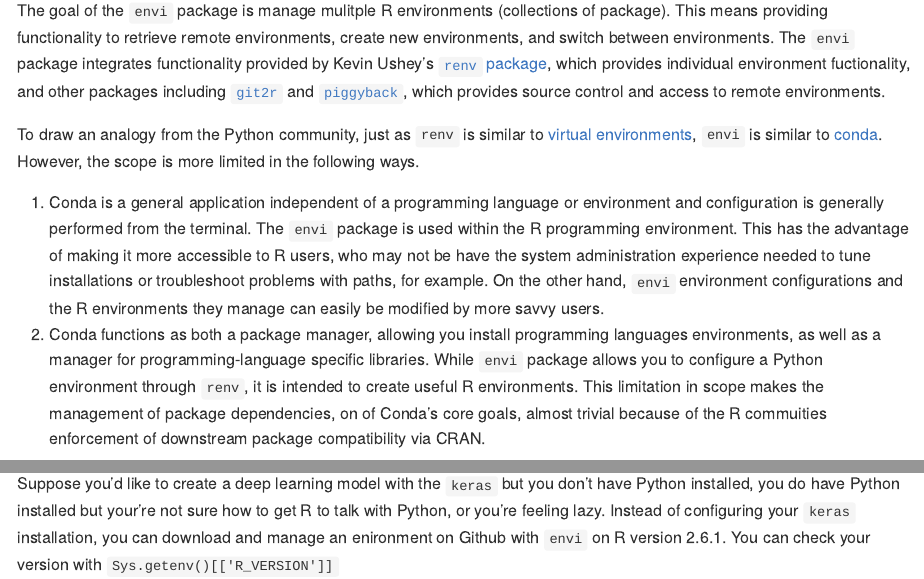
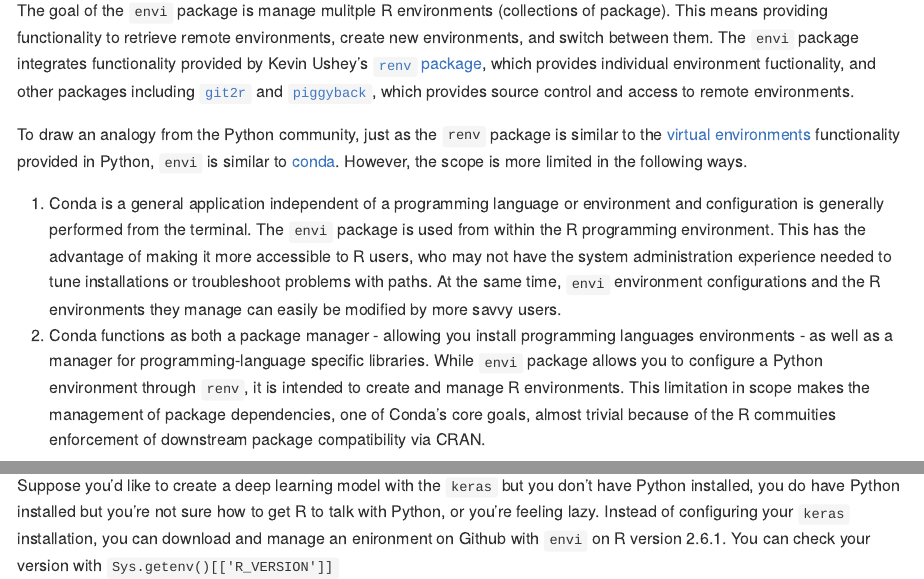
Before and after one commit to kaneplusplus/envi, an R Markdown document (README.Rmd): the page in a window 1100 px wide, from 110 px down, and a second part further down, joined at a grey line. The pictures show the output file README.md that the author committed with the source, drawn offline in the style of GitHub; badge pictures from the web are left out.

Commit message:
README updates.

````diff
--- a/README.Rmd
+++ b/README.Rmd
@@ -17,17 +17,17 @@
 
 <!-- badges: start -->
 [![Build Status](https://travis-ci.org/kaneplusplus/envi.svg?branch=master)](https://travis-ci.org/kaneplusplus/envi)
-[![AppVeyor build status](https://ci.appveyor.com/api/projects/status/github/presagia-analytics/envi?branch=master&svg=true)](https://ci.appveyor.com/project/presagia-analytics/envi)
+[![AppVeyor build status](https://ci.appveyor.com/api/projects/status/github/kaneplusplus/envi?branch=master&svg=true)](https://ci.appveyor.com/project/kaneplusplus/envi)
 [![codecov](https://codecov.io/gh/kaneplusplus/envi/branch/master/graph/badge.svg)](https://codecov.io/gh/kaneplusplus/envi)
 [![Lifecycle: experimental](https://img.shields.io/badge/lifecycle-maturing-blue.svg)](https://www.tidyverse.org/lifecycle/#experimental)
 <!-- badges: end -->
 
-The goal of the `envi` package is manage mulitple R environments (collections of package). This means providing functionality to retrieve remote environments, create new environments, and switch between environments. The `envi` package integrates functionality provided by Kevin Ushey's [`renv` package](https://rstudio.github.io/renv/articles/renv.html), which provides individual environment fuctionality, and other packages including [`git2r`](https://docs.ropensci.org/git2r/) and [`piggyback`](https://github.com/ropensci/piggyback), which provides source control and access to remote environments.
+The goal of the `envi` package is manage mulitple R environments (collections of package). This means providing functionality to retrieve remote environments, create new environments, and switch between them. The `envi` package integrates functionality provided by Kevin Ushey's [`renv` package](https://rstudio.github.io/renv/articles/renv.html), which provides individual environment fuctionality, and other packages including [`git2r`](https://docs.ropensci.org/git2r/) and [`piggyback`](https://github.com/ropensci/piggyback), which provides source control and access to remote environments.
 
-To draw an analogy from the Python community, just as `renv` is similar to [virtual environments](https://docs.python.org/3/tutorial/venv.html), `envi` is similar to [conda](https://conda.io/en/latest/). However, the scope is more limited in the following ways.
+To draw an analogy from the Python community, just as the `renv` package is similar to the [virtual environments](https://docs.python.org/3/tutorial/venv.html) functionality provided in Python, `envi` is similar to [conda](https://conda.io/en/latest/). However, the scope is more limited in the following ways.
 
-1. Conda is a general application independent of a programming language or environment and configuration is generally performed from the terminal. The `envi` package is used within the R programming environment. This has the advantage of making it more accessible to R users, who may not be have the system administration experience needed to tune installations or troubleshoot problems with paths, for example. On the other hand, `envi` environment configurations and the R environments they manage can easily be modified by more savvy users.
-2. Conda functions as both a package manager, allowing you install programming languages environments, as well as a manager for programming-language specific libraries. While `envi` package allows you to configure a Python environment through `renv`, it is intended to create useful R environments. This limitation in scope makes the management of package dependencies, on of Conda's core goals, almost trivial because of the R commuities enforcement of downstream package compatibility via CRAN.
+1. Conda is a general application independent of a programming language or environment and configuration is generally performed from the terminal. The `envi` package is used from within the R programming environment. This has the advantage of making it more accessible to R users, who may not have the system administration experience needed to tune installations or troubleshoot problems with paths. At the same time, `envi` environment configurations and the R environments they manage can easily be modified by more savvy users.
+2. Conda functions as both a package manager - allowing you install programming languages environments - as well as a manager for programming-language specific libraries. While `envi` package allows you to configure a Python environment through `renv`, it is intended to create and manage R environments. This limitation in scope makes the management of package dependencies, one of Conda's core goals, almost trivial because of the R commuities enforcement of downstream package compatibility via CRAN.
 
 ## Installation
 
@@ -39,7 +39,7 @@
 ```
 ## Example
 
-Suppose you'd like to create a deep learning model with the `keras` but you don't have Python installed, you do have Python installed but your're not sure how to get R to talk with Python, or you're feeling lazy. Instead of configuring your `keras` installation, you can download and manage an enironment on Github with `envi` on R version 2.6.1. You can check your version with `Sys.getenv()[['R_VERSION']]`
+Suppose you'd like to create a deep learning model with the `keras` but you don't have Python installed, you do have Python installed but you're not sure how to get R to talk with Python, or you're feeling lazy. Instead of configuring your `keras` installation, you can download and manage an enironment on Github with `envi` on R version 2.6.1. You can check your version with `Sys.getenv()[['R_VERSION']]`
 
 ```{r}
 library(envi)
````
Also changed, not shown: README.md.
